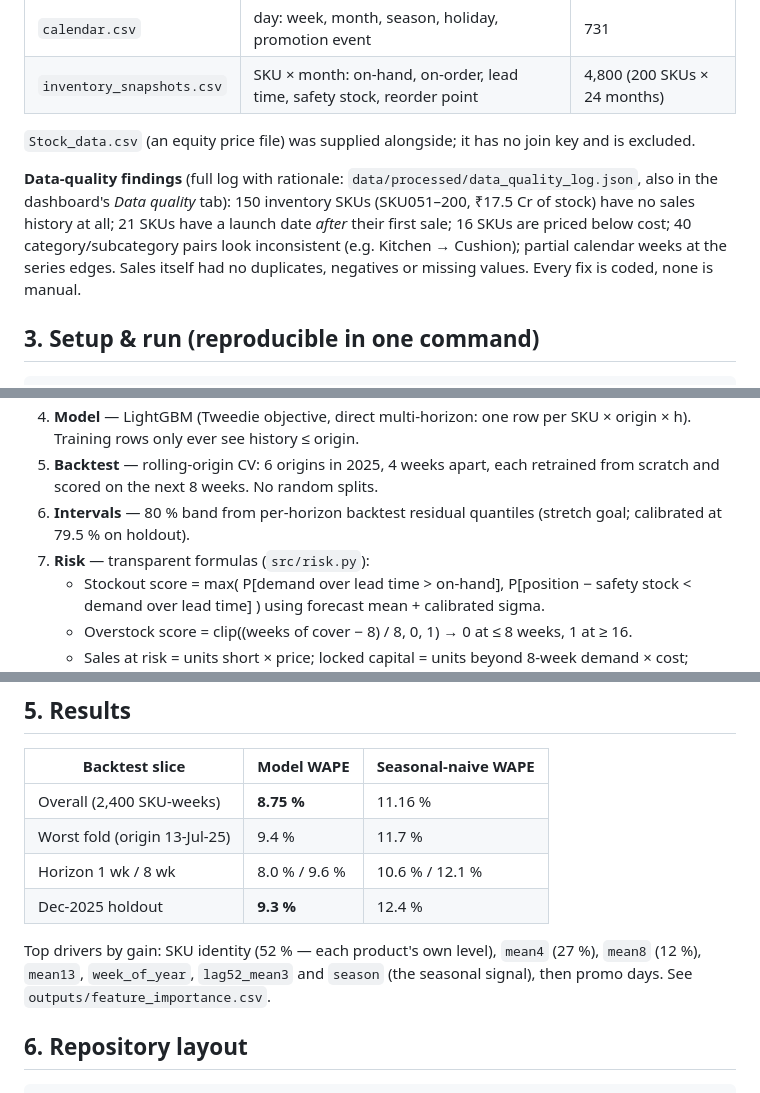
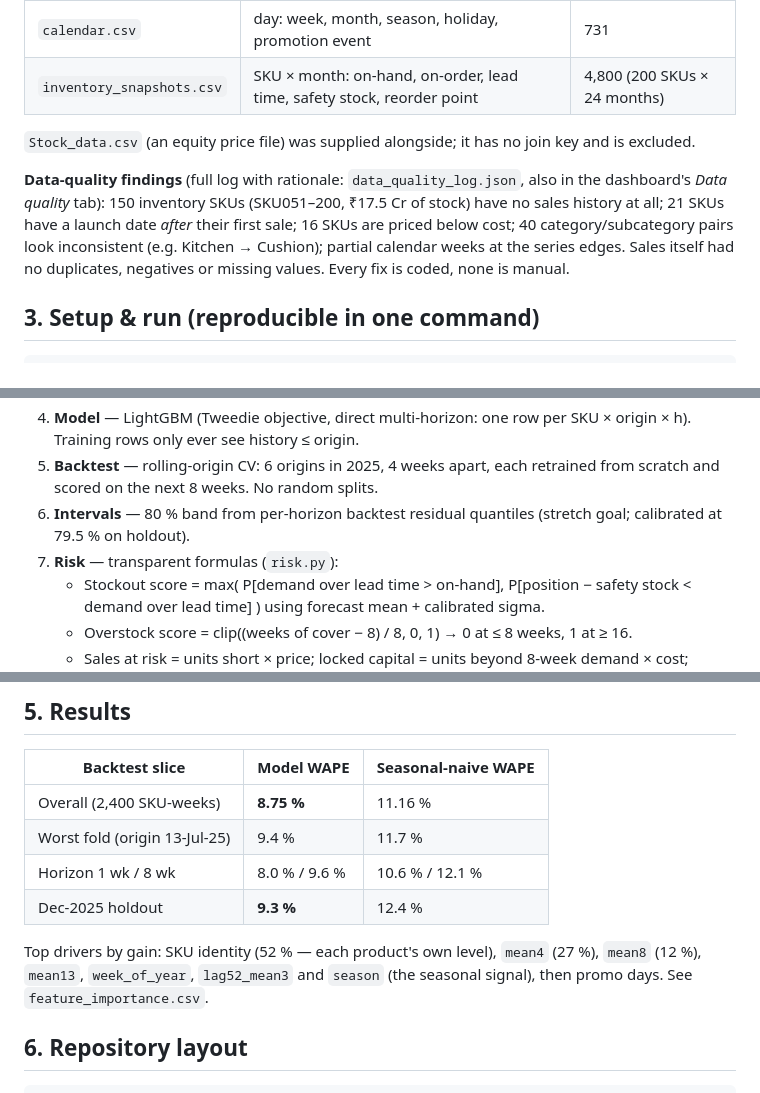
Before and after one commit to Eswar5313/zidio-data-science-projects, a Markdown page: README.md, 3 parts joined by grey strips. Drawn GitHub-style.

````diff
--- a/README.md
+++ b/README.md
@@ -25,7 +40,7 @@ Four simulated extracts (`data/raw/`), Jan-2024 → Dec-2025:
 
 `Stock_data.csv` (an equity price file) was supplied alongside; it has no join key and is excluded.
 
-**Data-quality findings** (full log with rationale: `data/processed/data_quality_log.json`, also in the dashboard's *Data quality* tab): 150 inventory SKUs (SKU051–200, ₹17.5 Cr of stock) have no sales history at all; 21 SKUs have a launch date *after* their first sale; 16 SKUs are priced below cost; 40 category/subcategory pairs look inconsistent (e.g. Kitchen → Cushion); partial calendar weeks at the series edges. Sales itself had no duplicates, negatives or missing values. Every fix is coded, none is manual.
+**Data-quality findings** (full log with rationale: `data_quality_log.json`, also in the dashboard's *Data quality* tab): 150 inventory SKUs (SKU051–200, ₹17.5 Cr of stock) have no sales history at all; 21 SKUs have a launch date *after* their first sale; 16 SKUs are priced below cost; 40 category/subcategory pairs look inconsistent (e.g. Kitchen → Cushion); partial calendar weeks at the series edges. Sales itself had no duplicates, negatives or missing values. Every fix is coded, none is manual.
 
 ## 3. Setup & run (reproducible in one command)
 ```bash
@@ -46,7 +61,7 @@ Seeds are fixed (`SEED = 42`); re-running reproduces the headline numbers above.
 4. **Model** — LightGBM (Tweedie objective, direct multi-horizon: one row per SKU × origin × h). Training rows only ever see history ≤ origin.
 5. **Backtest** — rolling-origin CV: 6 origins in 2025, 4 weeks apart, each retrained from scratch and scored on the next 8 weeks. No random splits.
 6. **Intervals** — 80 % band from per-horizon backtest residual quantiles (stretch goal; calibrated at 79.5 % on holdout).
-7. **Risk** — transparent formulas (`src/risk.py`):
+7. **Risk** — transparent formulas (`risk.py`):
    - Stockout score = max( P[demand over lead time > on-hand], P[position − safety stock < demand over lead time] ) using forecast mean + calibrated sigma.
    - Overstock score = clip((weeks of cover − 8) / 8, 0, 1) → 0 at ≤ 8 weeks, 1 at ≥ 16.
    - Sales at risk = units short × price; locked capital = units beyond 8-week demand × cost; reorder qty = demand over (lead time + 4-week review) + safety stock − position.
@@ -60,7 +75,7 @@ Seeds are fixed (`SEED = 42`); re-running reproduces the headline numbers above.
 | Horizon 1 wk / 8 wk | 8.0 % / 9.6 % | 10.6 % / 12.1 % |
 | Dec-2025 holdout | **9.3 %** | 12.4 % |
 
-Top drivers by gain: SKU identity (52 % — each product's own level), `mean4` (27 %), `mean8` (12 %), `mean13`, `week_of_year`, `lag52_mean3` and `season` (the seasonal signal), then promo days. See `outputs/feature_importance.csv`.
+Top drivers by gain: SKU identity (52 % — each product's own level), `mean4` (27 %), `mean8` (12 %), `mean13`, `week_of_year`, `lag52_mean3` and `season` (the seasonal signal), then promo days. See `feature_importance.csv`.
 
 ## 6. Repository layout
 ```
````
Also changed, not shown: other parts of README.md (+46 -3 lines).
